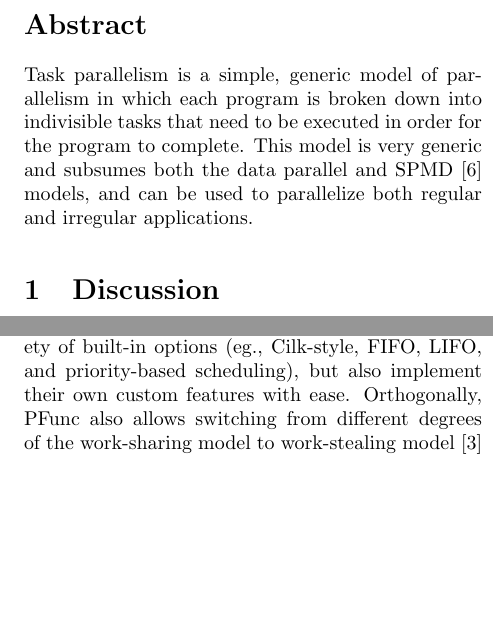
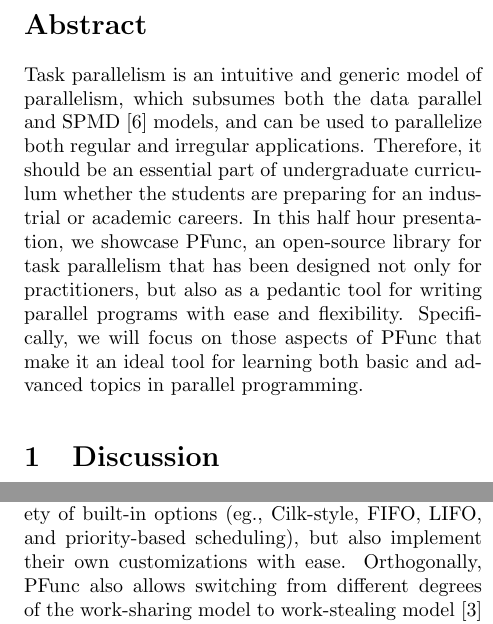
Before and after one commit to coin-or/PFunc, a LaTeX paper (pfunc.tex): two parts of the columns of pages 1 and 2 of 2, joined at a grey line, cut so that both start at the same text, the shorter picture padded with empty space. Compiled offline with pdfLaTeX.

Commit message:
Getting an abstract in

```diff
--- a/pfunc.tex
+++ b/pfunc.tex
@@ -19,14 +19,19 @@
 
 
 \begin{abstract}
-Task parallelism is a simple, generic model of parallelism in which each
-program is broken down into indivisible tasks that need to be executed in
-order for the program to complete.
+Task parallelism is an intuitive and generic model of parallelism, which
+subsumes both the data parallel and SPMD~\cite{darema2001} models, and can be
+used to parallelize both regular and irregular applications.
 %
-This model is very generic and subsumes both the data parallel and
-SPMD~\cite{darema2001} models, and can be used to parallelize both regular and
-irregular applications.
+Therefore, it should be an essential part of undergraduate curriculum whether
+the students are preparing for an industrial or academic careers.
 %
+In this half hour presentation, we showcase PFunc, an open-source library for
+task parallelism that has been designed not only for practitioners, but also as
+a pedantic tool for writing parallel programs with ease and flexibility.
+%
+Specifically, we will focus on those aspects of PFunc that make it an ideal
+tool for learning both basic and advanced topics in parallel programming.
 \end{abstract}
 
 \section{Discussion}
@@ -157,7 +162,7 @@
 %
 Not only can students choose from a wide variety of built-in options (eg.,
 Cilk-style, FIFO, LIFO, and priority-based scheduling), but also implement
-their own custom features with ease.
+their own customizations with ease.
 %
 Orthogonally, PFunc also allows switching from different degrees of the
 work-sharing model to work-stealing model~\cite{Blumofe94} through its
```
